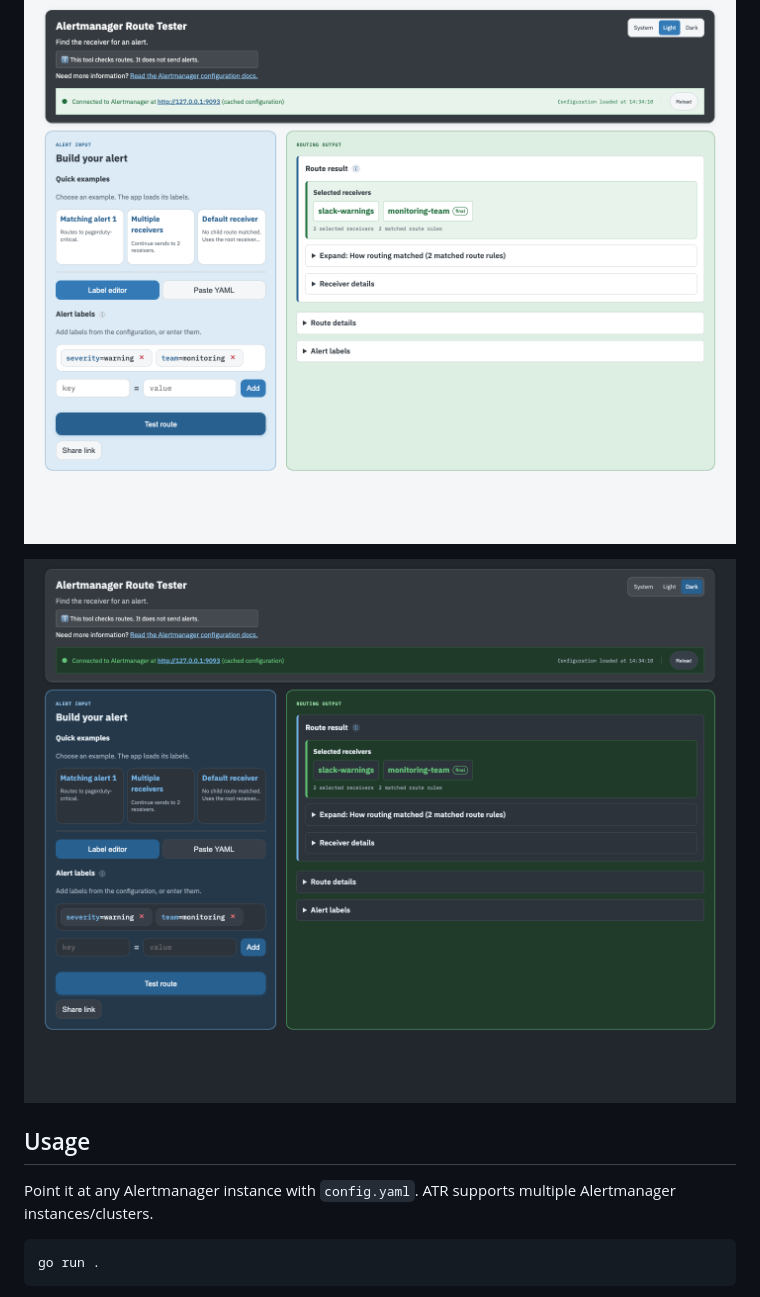
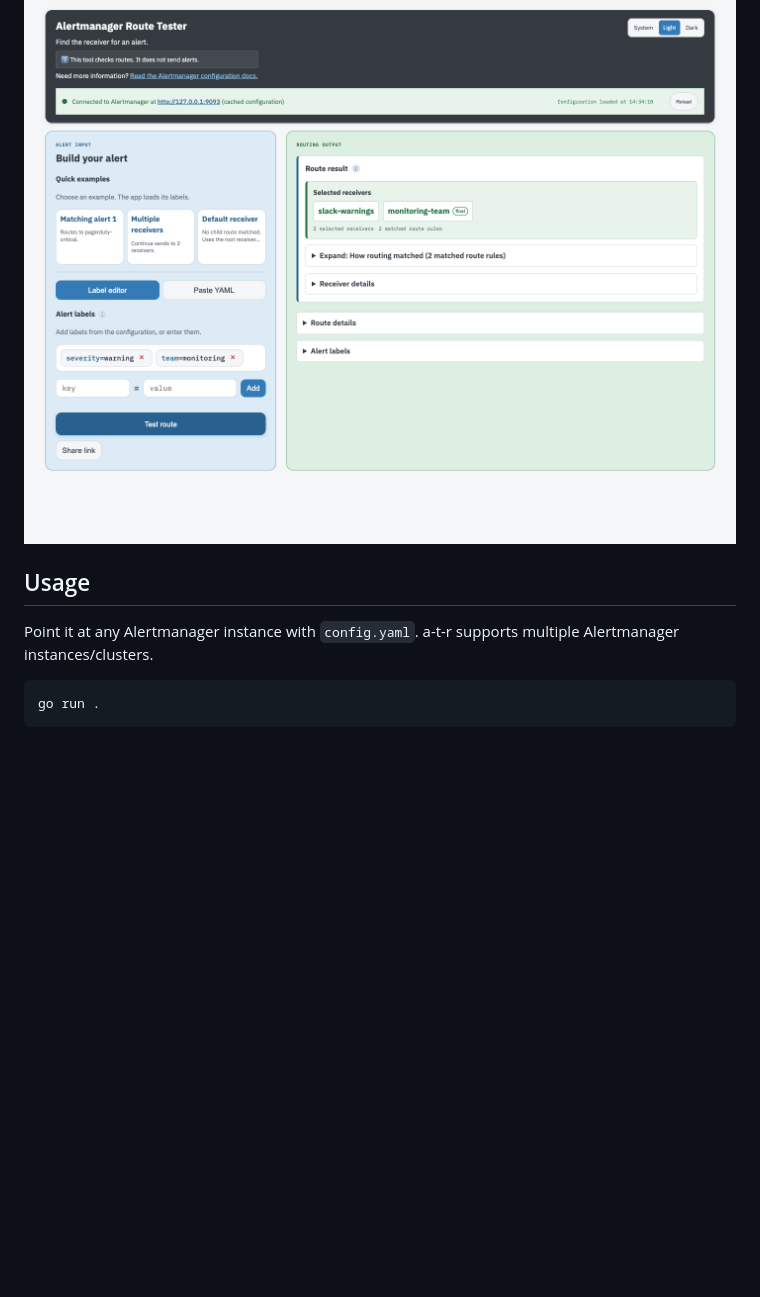
Before and after one commit to linode-obs/alertmanager-route-tester, a Markdown page: README.md, the part around one of its changes. GitHub-like rendering; blank space fills up the shorter version.

````diff
--- a/README.md
+++ b/README.md
@@ -10,11 +8,9 @@ ATR has a two-pane browser UI. Blue marks alert input, and green marks selected
 
 ![Light theme showing two selected receivers](docs/screenshots/route-tester-light.png)
 
-![Dark theme showing two selected receivers](docs/screenshots/route-tester-dark.png)
-
 ## Usage
 
-Point it at any Alertmanager instance with `config.yaml`. ATR supports multiple Alertmanager instances/clusters.
+Point it at any Alertmanager instance with `config.yaml`. a-t-r supports multiple Alertmanager instances/clusters.
 
 ```bash
 go run .
````
Also changed, not shown: other parts of README.md (+6 -8 lines).
